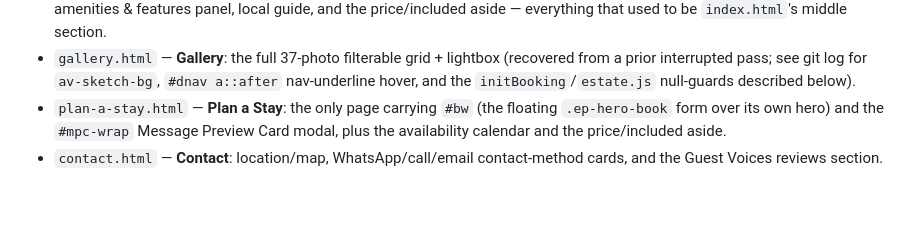
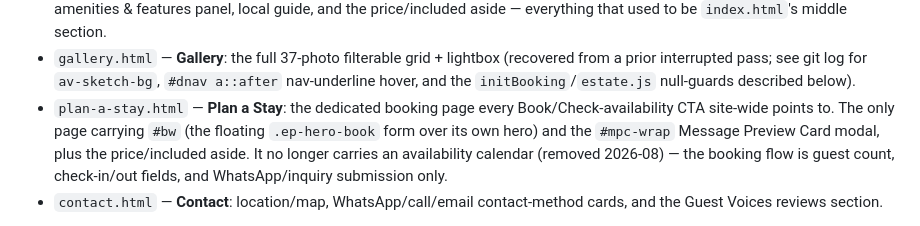
Before and after one commit to SaniN30/AnVira-, a Markdown page: AGENTS.md, the part around the change. Drawn GitHub-style; blank space fills up the shorter version.

```diff
--- a/AGENTS.md
+++ b/AGENTS.md
@@ -469,10 +469,13 @@ nav 1:1 — every page shares the same dark permanent header/menu/footer
   lightbox (recovered from a prior interrupted pass; see git log for
   `av-sketch-bg`, `#dnav a::after` nav-underline hover, and the
   `initBooking`/`estate.js` null-guards described below).
-- `plan-a-stay.html` — **Plan a Stay**: the only page carrying `#bw`
-  (the floating `.ep-hero-book` form over its own hero) and the
-  `#mpc-wrap` Message Preview Card modal, plus the availability
-  calendar and the price/included aside.
+- `plan-a-stay.html` — **Plan a Stay**: the dedicated booking page every
+  Book/Check-availability CTA site-wide points to. The only page carrying
+  `#bw` (the floating `.ep-hero-book` form over its own hero) and the
+  `#mpc-wrap` Message Preview Card modal, plus the price/included aside.
+  It no longer carries an availability calendar (removed 2026-08) — the
+  booking flow is guest count, check-in/out fields, and WhatsApp/inquiry
+  submission only.
 - `contact.html` — **Contact**: location/map, WhatsApp/call/email
   contact-method cards, and the Guest Voices reviews section.
 
```
Also changed, not shown: README.md (+2 -2 lines).
